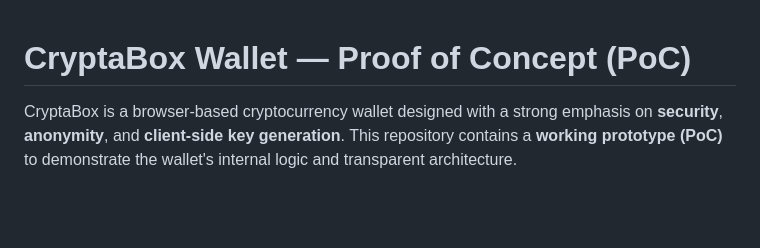
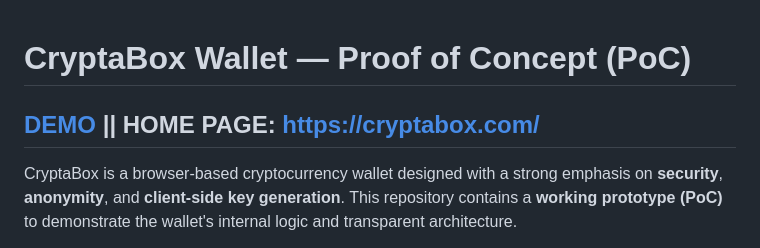
Before and after one commit to cryptabox/cryptabox-demo, a Markdown page: README.md, the part around the change. Rendered like a GitHub page; blank space fills up the shorter version.

```diff
--- a/README.md
+++ b/README.md
@@ -1,5 +1,6 @@
 # CryptaBox Wallet — Proof of Concept (PoC)
-
+[DEMO](https://cryptabox.github.io/cryptabox-demo/) || HOME PAGE: https://cryptabox.com/
+---
 CryptaBox is a browser-based cryptocurrency wallet designed with a strong emphasis on **security**, **anonymity**, and **client-side key generation**. This repository contains a **working prototype (PoC)** to demonstrate the wallet's internal logic and transparent architecture.
 
 ---
```
